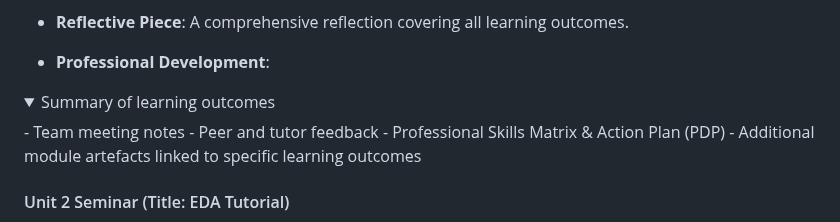
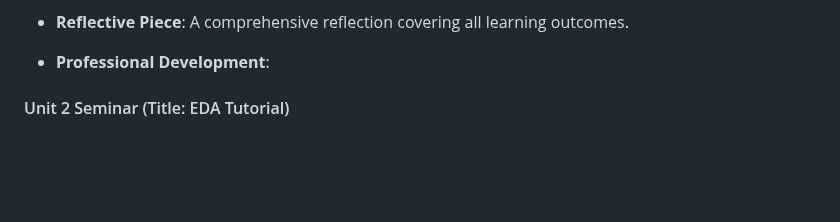
Before and after one commit to JK-Tech24/Jaafar-e-Portfolio-, a Markdown page: README.md, the part around the change. Drawn GitHub-style; folded sections open; blank space fills up the shorter version.

```diff
--- a/README.md
+++ b/README.md
@@ -32,13 +32,6 @@
 - **Team Exercise Outcomes**: Results from team exercises aligned with learning outcomes 1-4.
 - **Reflective Piece**: A comprehensive reflection covering all learning outcomes.
 - **Professional Development**:
- <details>
-  <summary>Summary of learning outcomes</summary>
-  - Team meeting notes
-  - Peer and tutor feedback
-  - Professional Skills Matrix & Action Plan (PDP)
-  - Additional module artefacts linked to specific learning outcomes
-
 <h4>Unit 2 Seminar (Title: EDA Tutorial)</h4>
 
 <details>
```
